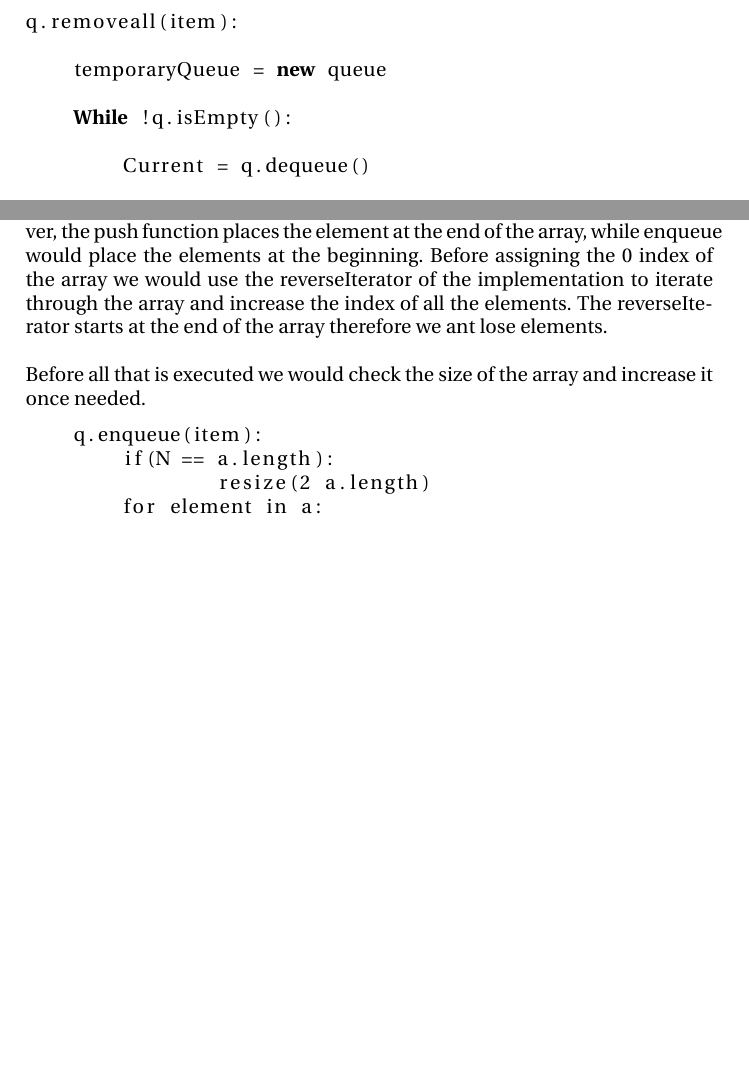
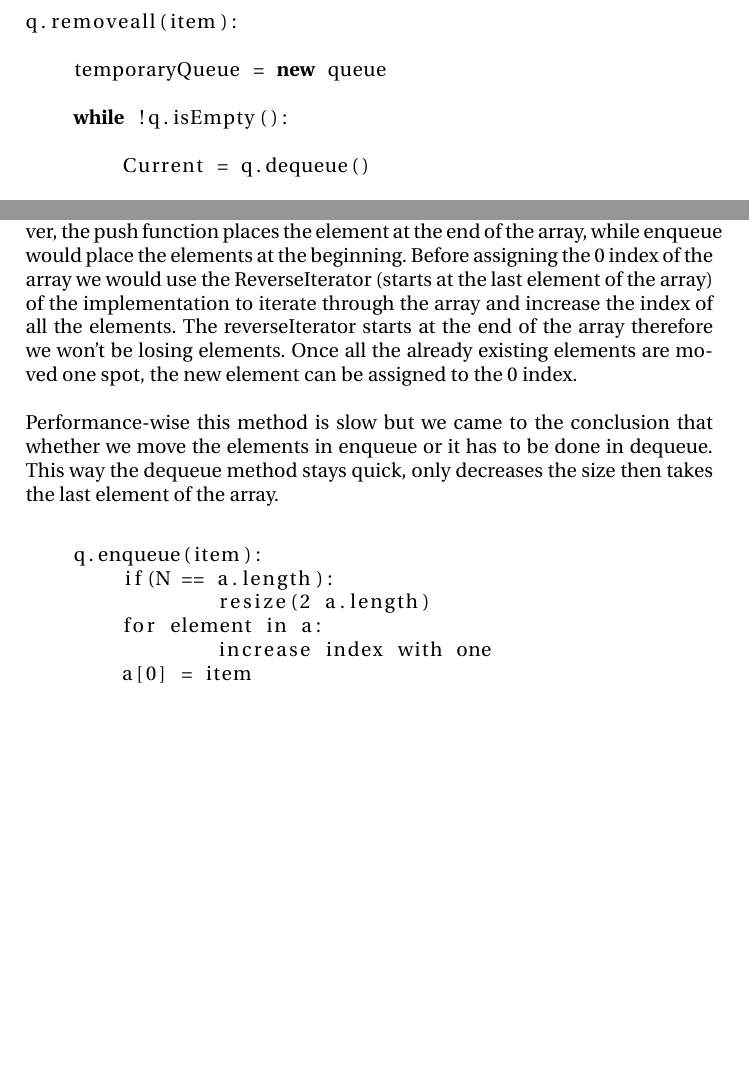
Before and after one commit to edibegovic/ADS, a LaTeX document (Catenable Queues/CatenableQueues.tex): two parts of pages 1 and 3 of 3, joined at a grey line, cut so that both start at the same text, the shorter picture padded with empty space. Compiled offline with pdfLaTeX.

Commit message:
finished 4

```diff
--- a/Catenable Queues/CatenableQueues.tex
+++ b/Catenable Queues/CatenableQueues.tex
@@ -38,7 +38,7 @@ q.removeall(item):
 
     temporaryQueue = *\textbf{new}* queue
 
-    *\textbf{While}* !q.isEmpty():
+    *\textbf{while}* !q.isEmpty():
 
         Current = q.dequeue()
 
@@ -109,17 +109,21 @@ of the appropriate size is created.
 \ \\
 
 \noindent
-The push function of the stack is similar to the enqueue in the queue. However, the push function places the element at the end of the array, while enqueue would place the elements at the beginning. Before assigning the 0 index of the array we would use the reverseIterator of the implementation to iterate through the array and increase the index of all the elements. The reverseIterator starts at the end of the array therefore we ant lose elements.
+The push function of the stack is similar to the enqueue in the queue. However, the push function places the element at the end of the array, while enqueue would place the elements at the beginning. Before assigning the 0 index of the array we would use the ReverseIterator (starts at the last element of the array) of the implementation to iterate through the array and increase the index of all the elements. The reverseIterator starts at the end of the array therefore we won't be losing elements. Once all the already existing elements are moved one spot, the new element can be assigned to the 0 index.
 \ \\
 
 \noindent
-Before all that is executed we would check the size of the array and increase it once needed.
+Performance-wise this method is slow but we came to the conclusion that whether we move the elements in enqueue or it has to be done in dequeue. This way the dequeue method stays quick, only decreases the size then takes the last element of the array.
+\ \\
+
 
 \begin{lstlisting}[escapeinside={{*}{*}}]
     q.enqueue(item):
     	if(N == a.length):
     		resize(2 a.length)
     	for element in a:
+    		increase index with one
+    	a[0] = item
 
 \end{lstlisting}
 
```
